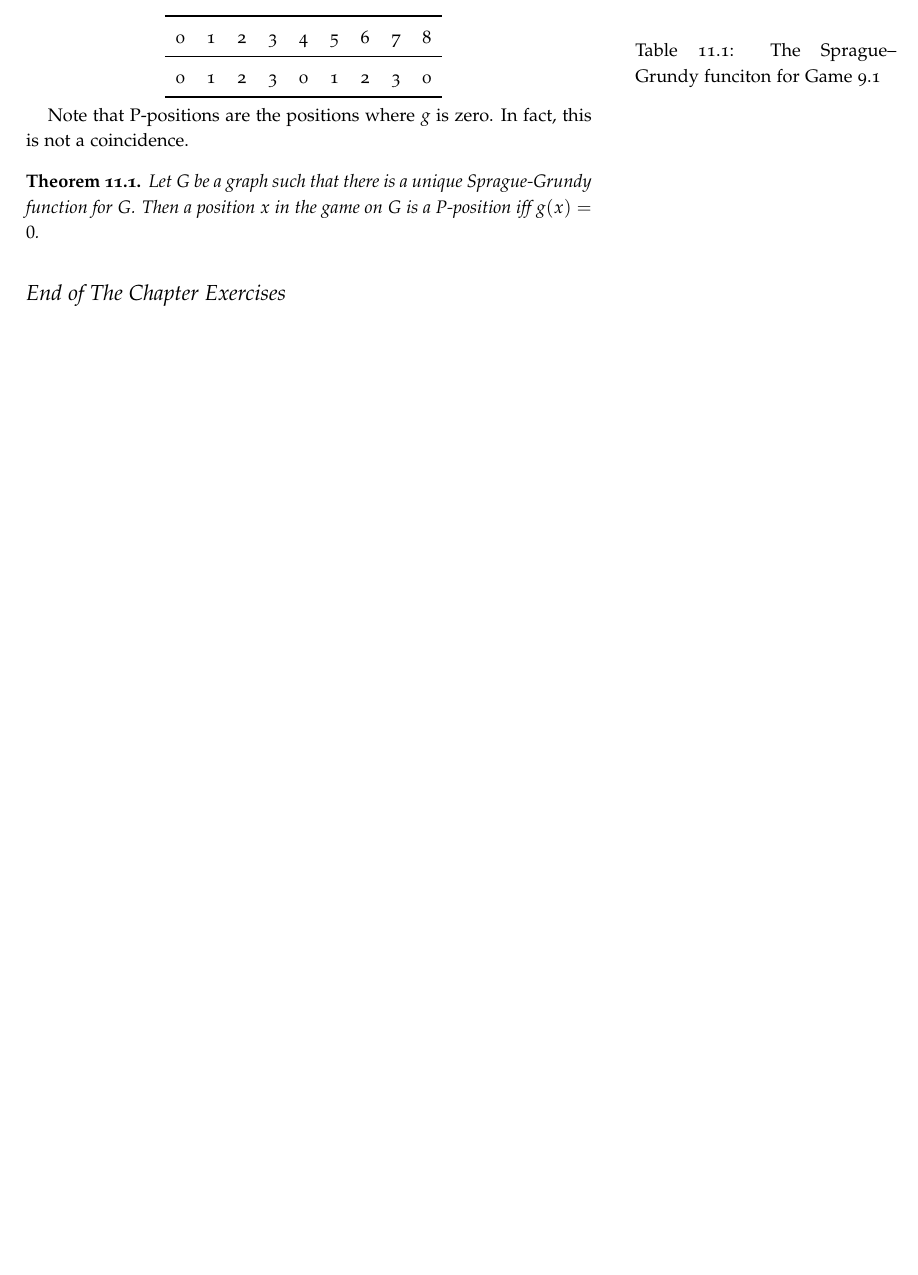
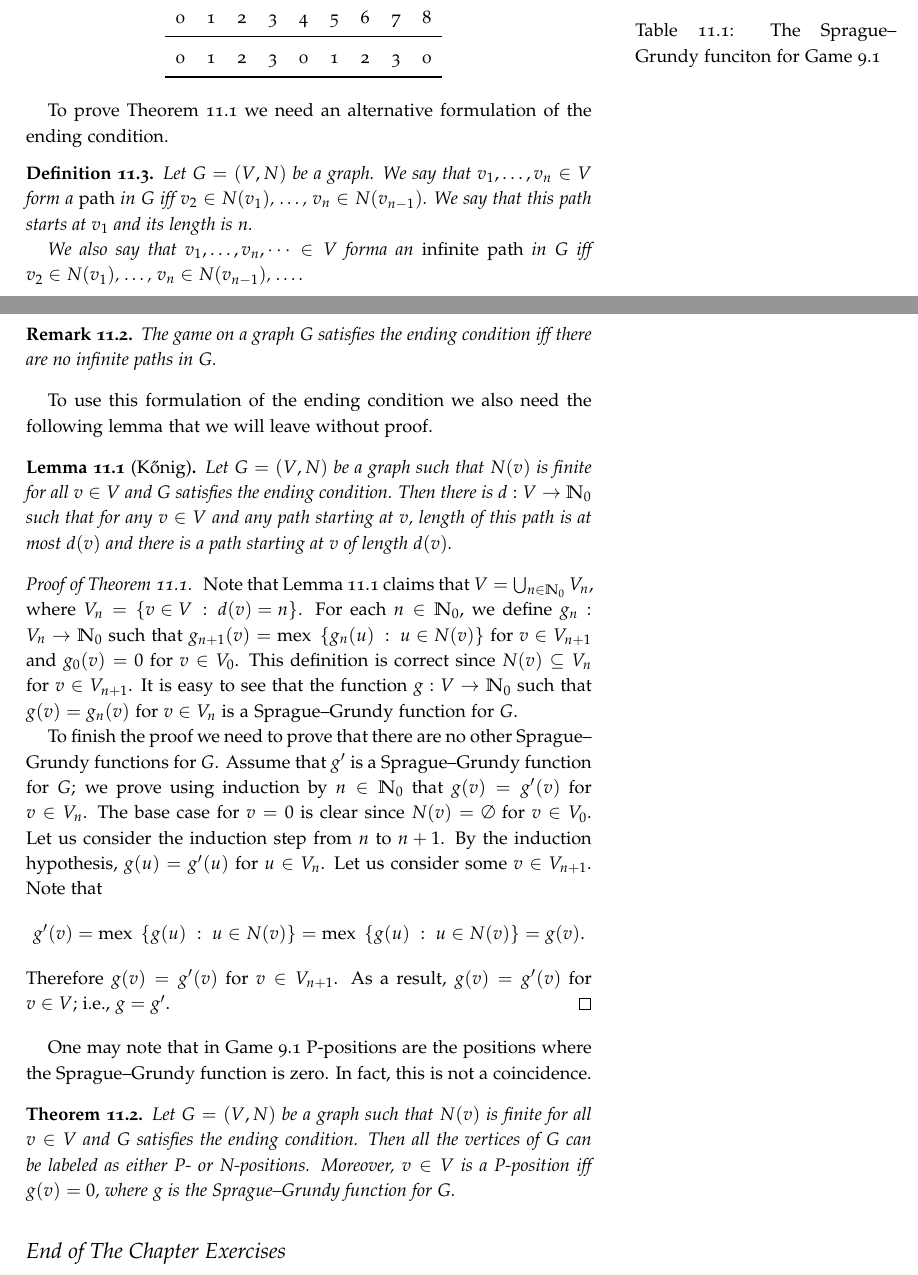
Before and after one commit to alexanderknop/I2DM, a LaTeX thesis (main.tex, which reads parts/part_2/chapter_11_graph_games.tex): part of page 79 of 199 before the commit and two parts of pages 79 and 80 of 201 after it, the two joined at a grey line, cut so that both start at the same text, the shorter picture padded with empty space. Compiled offline with pdfLaTeX.

Commit message:
extend the section about graph games

```diff
--- a/parts/part_2/chapter_11_graph_games.tex
+++ b/parts/part_2/chapter_11_graph_games.tex
@@ -176,14 +190,66 @@ existence and uniqueness.
   \end{tabular}
   \caption{The Sprague--Grundy funciton for \Cref{game:take-away-21-3-2-1}}
   \label{table:take-away-21-3-2-1-grundy}
+  \vskip 10pt
 \end{table}
 
-Note that P-positions are the positions where $g$ is zero. In fact,
-this is not a coincidence.
+To prove \Cref{theorem:ending-condiction-sg-function} we need an alternative
+formulation of the ending condition.
+\begin{definition}
+  Let $G = (V, N)$ be a graph. We say that $v_1, \dots, v_n \in V$ form a
+  \emph{path} in $G$ iff $v_2 \in N(v_1)$, \dots, $v_n \in N(v_{n - 1})$.
+  We say that this path starts at $v_1$ and its length is $n$.
+
+  We also say that $v_1, \dots, v_n, \dots \in V$ forma an \emph{infinite path}
+  in $G$ iff $v_2 \in N(v_1)$, \dots, $v_n \in N(v_{n - 1})$, \dots.
+\end{definition}
+
+\begin{remark}
+  The game on a graph $G$ satisfies the ending condition iff there are no
+  infinite paths in $G$.
+\end{remark}
+
+To use this formulation of the ending condition we also need the following lemma
+that we will leave without proof.
+\begin{lemma}[K\H{o}nig]
+\label{lemma:konig}
+  Let $G = (V, N)$ be a graph such that $N(v)$ is finite for all $v \in V$ and
+  $G$ satisfies the ending condition. Then there is $d : V \to \N_0$ such that
+  for any $v \in V$ and any path starting at $v$, length of this path is at
+  most $d(v)$ and there is a path starting at $v$ of length $d(v)$.
+\end{lemma}
+
+\begin{proof}[Proof of \Cref{theorem:ending-condiction-sg-function}]
+  Note that \Cref{lemma:konig} claims that $V = \bigcup_{n \in \N_0} V_n$, where
+  $V_n = \set[d(v) = n]{v \in V}$. For each $n \in \N_0$, we define
+  $g_n : V_n \to \N_0$ such that $g_{n + 1}(v) = \mex \set[u \in N(v)]{g_n(u)}$
+  for $v \in V_{n + 1}$ and $g_0(v) = 0$ for $v \in V_0$. This definition is
+  correct since $N(v) \subseteq V_n$ for $v \in V_{n + 1}$. It is easy to see
+  that the function $g : V \to \N_0$ such that $g(v) = g_n(v)$ for $v \in V_n$
+  is a Sprague--Grundy function for $G$.
+
+  To finish the proof we need to prove that there are no other Sprague--Grundy
+  functions for $G$. Assume that $g'$ is a Sprague--Grundy function for
+  $G$; we prove using induction by $n \in \N_0$ that $g(v) = g'(v)$ for
+  $v \in V_n$. The base case for $v = 0$ is clear since $N(v) = \emptyset$ for
+  $v \in V_0$. Let us consider the induction step from $n$ to $n + 1$. By the
+  induction hypothesis, $g(u) = g'(u)$ for $u \in V_n$. Let us consider some $v
+  \in V_{n + 1}$. Note that
+  \[
+    g'(v) = \mex \set[u \in N(v)]{g(u)} = \mex \set[u \in N(v)]{g(u)} = g(v).
+  \]
+  Therefore $g(v) = g'(v)$ for $v \in V_{n + 1}$. As a result, $g(v) = g'(v)$
+  for $v \in V$; i.e., $g = g'$.
+\end{proof}
+
+One may note that in \Cref{game:take-away-21-3-2-1} P-positions are the positions
+where the Sprague--Grundy function is zero. In fact, this is not a coincidence.
 \begin{theorem}
 \label{theorem:grundy-to-np}
-    Let $G$ be a graph such that there is a unique Sprague-Grundy function for
-    $G$. Then a position $x$ in the game on $G$ is a P-position iff $g(x) = 0$.
+  Let $G = (V, N)$ be a graph such that $N(v)$ is finite for all $v \in V$ and
+  $G$ satisfies the ending condition. Then all the vertices of $G$ can be
+  labeled as either P- or N-positions. Moreover, $v \in V$ is a P-position iff
+  $g(v) = 0$, where $g$ is the Sprague--Grundy function for $G$.
 \end{theorem}
 
 
```
Also changed, not shown: parts/part_2/chapter_9_p_n_positions.tex (+5 -0 lines), I2DM.pdf, parts/part_2/chapter_11_graph_games.tex (40 more changed lines).
